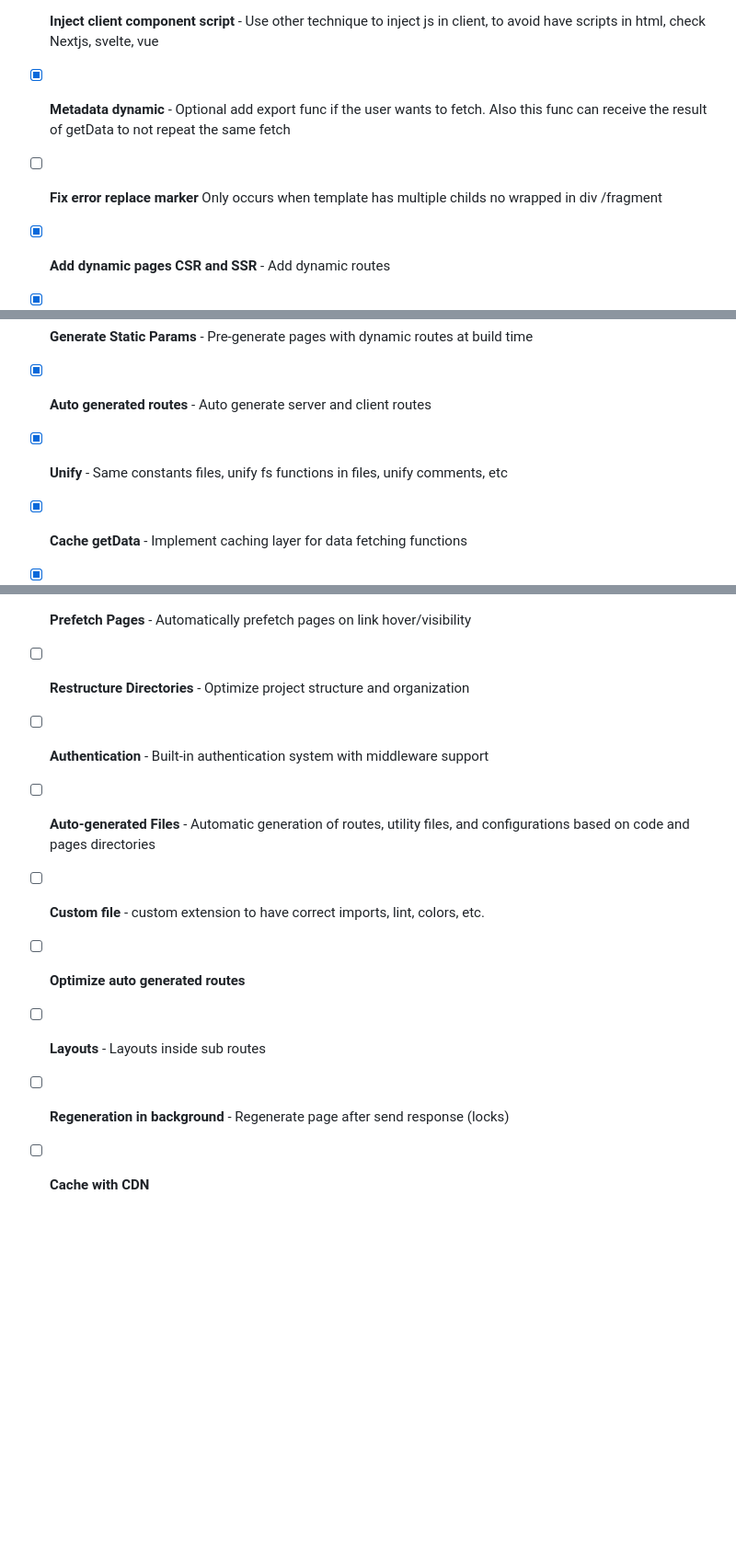
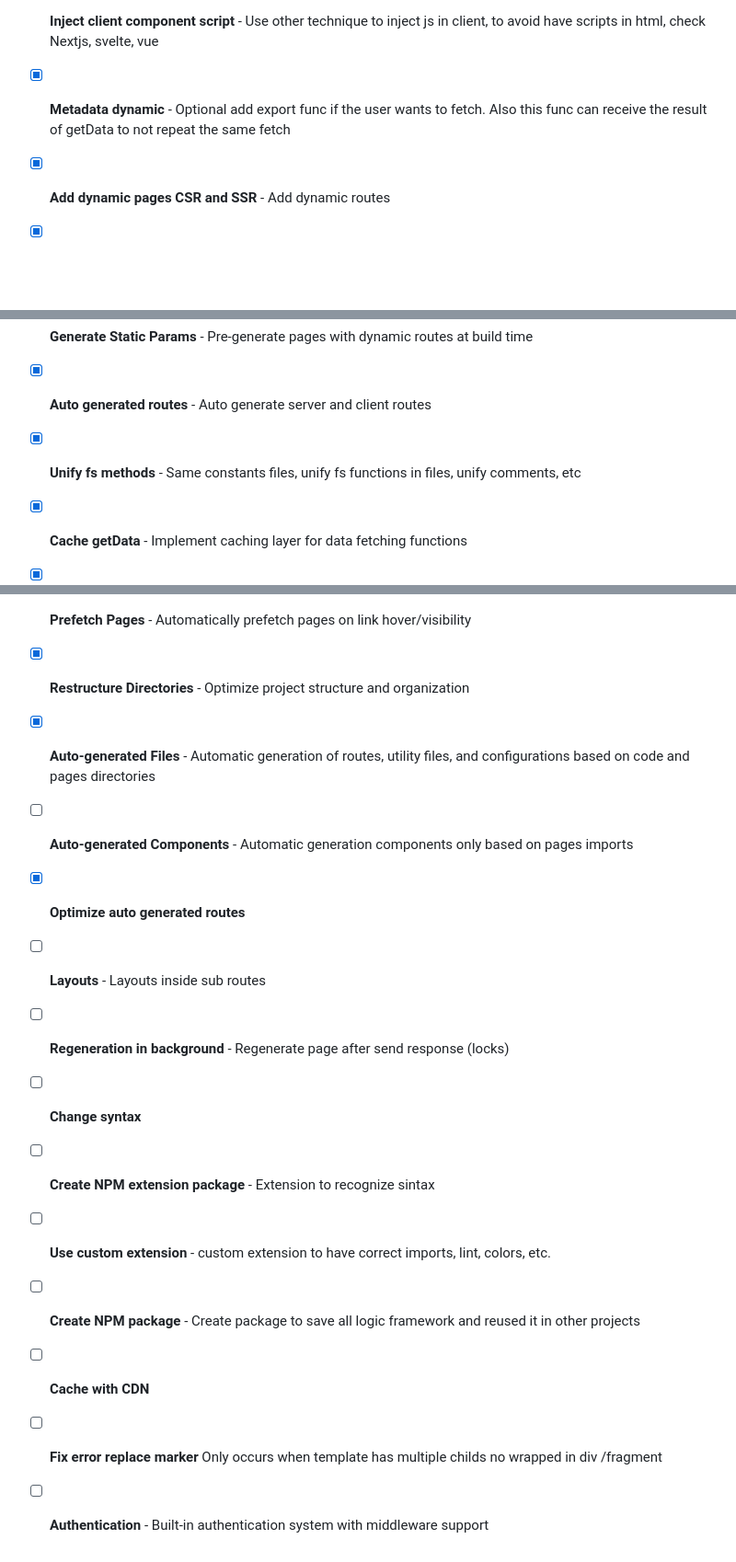
Before and after one commit to cfdez11/js-vanilla-node, a Markdown page: readme.md, 3 parts joined by grey strips. Shown: that part at 92% size. Rendered like a GitHub page; blank space fills up the shorter version.

Commit message:
chore: change readme roadmap

```diff
--- a/readme.md
+++ b/readme.md
@@ -364,21 +364,25 @@ Future features planned for implementation:
 - [x] **Language sintaxis** - Unify sintaxis to use same conditional tags, lists, etc in server and client.
 - [x] **Inject client component script** - Use other technique to inject js in client, to avoid have scripts in html, check Nextjs, svelte, vue
 - [x] **Metadata dynamic** - Optional add export func if the user wants to fetch. Also this func can receive the result of getData to not repeat the same fetch
-- [ ] **Fix error replace marker** Only occurs when template has multiple childs no wrapped in div /fragment
 - [x] **Add dynamic pages CSR and SSR** - Add dynamic routes
 - [x] **Incremental Static Regeneration / Static Pages** - Regenerate static pages on-demand / never
 - [x] **Generate Static Params** - Pre-generate pages with dynamic routes at build time
 - [x] **Auto generated routes** - Auto generate server and client routes
-- [x] **Unify** - Same constants files, unify fs functions in files, unify comments, etc
+- [x] **Unify fs methods** - Same constants files, unify fs functions in files, unify comments, etc
 - [x] **Cache getData** - Implement caching layer for data fetching functions
 - [x] **Cache Server Pages** - Cache rendered server pages for improved performance
 - [x] **Link Component** - Custom link component with prefetching capabilities
 - [x] **Prefetch Pages** - Automatically prefetch pages on link hover/visibility
-- [ ] **Restructure Directories** - Optimize project structure and organization
-- [ ] **Authentication** - Built-in authentication system with middleware support
-- [ ] **Auto-generated Files** - Automatic generation of routes, utility files, and configurations based on code and pages directories
-- [ ] **Custom file** - custom extension to have correct imports, lint, colors, etc.
-- [ ] **Optimize auto generated routes**
+- [x] **Restructure Directories** - Optimize project structure and organization
+- [x] **Auto-generated Files** - Automatic generation of routes, utility files, and configurations based on code and pages directories
+- [ ] **Auto-generated Components** - Automatic generation components only based on pages imports
+- [x] **Optimize auto generated routes**
 - [ ] **Layouts** - Layouts inside sub routes
 - [ ] **Regeneration in background** - Regenerate page after send response (locks)
+- [ ] **Change syntax**
+- [ ] **Create NPM extension package** - Extension to recognize sintax
+- [ ] **Use custom extension** - custom extension to have correct imports, lint, colors, etc.
+- [ ] **Create NPM package** - Create package to save all logic framework and reused it in other projects
 - [ ] **Cache with CDN**
+- [ ] **Fix error replace marker** Only occurs when template has multiple childs no wrapped in div /fragment
+- [ ] **Authentication** - Built-in authentication system with middleware support
```
